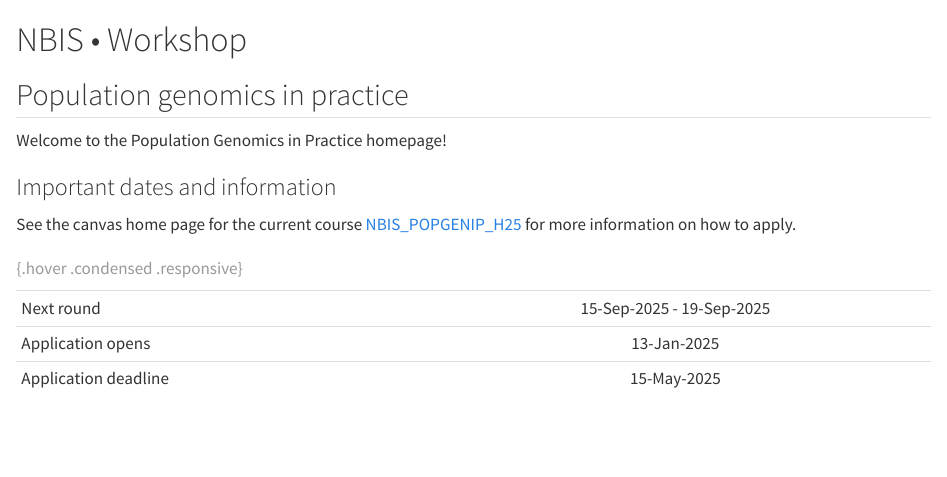
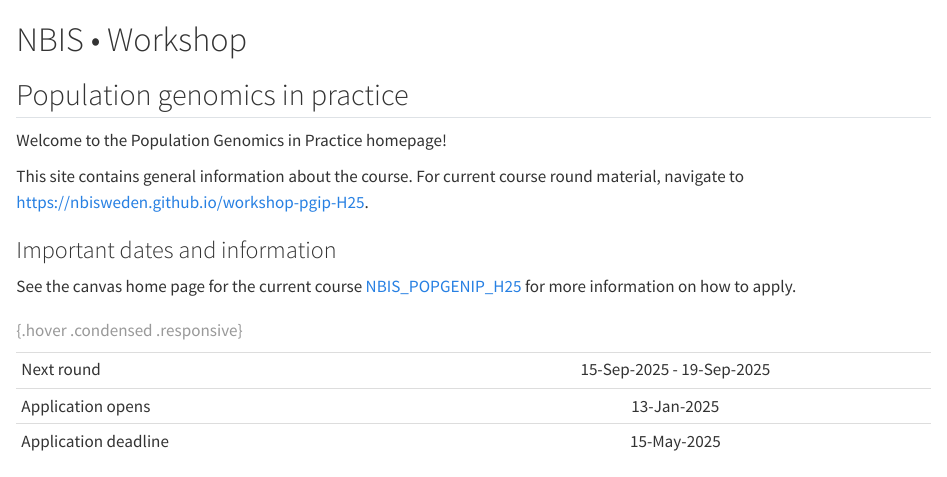
Before and after one commit to NBISweden/workshop-pgip, a Quarto document (index.qmd): the page in a window 1100 px wide, from its top. Rendered offline with R 4.5, knitr and Pandoc in place of Quarto, with nearby package versions; drawn as R Markdown's standard HTML page in place of the format the file asks for.

Commit message:
Add link to material (#10)

```diff
--- a/index.qmd
+++ b/index.qmd
@@ -38,6 +38,10 @@
 ## Population genomics in practice
 
 Welcome to the Population Genomics in Practice homepage!
+
+This site contains general information about the course. For current
+course round material, navigate to
+<https://nbisweden.github.io/workshop-pgip-H25>.
 
 ### Important dates and information
 
```
